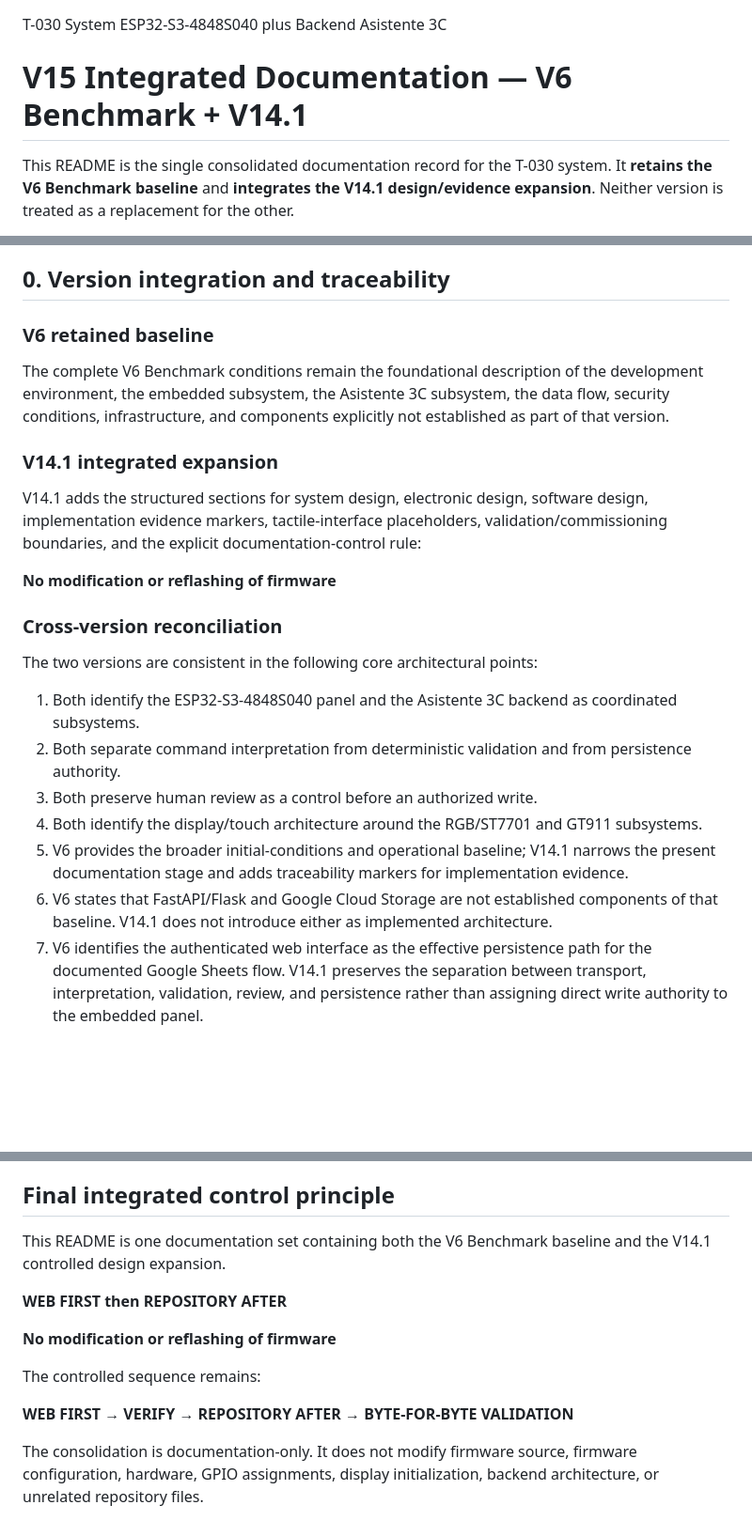
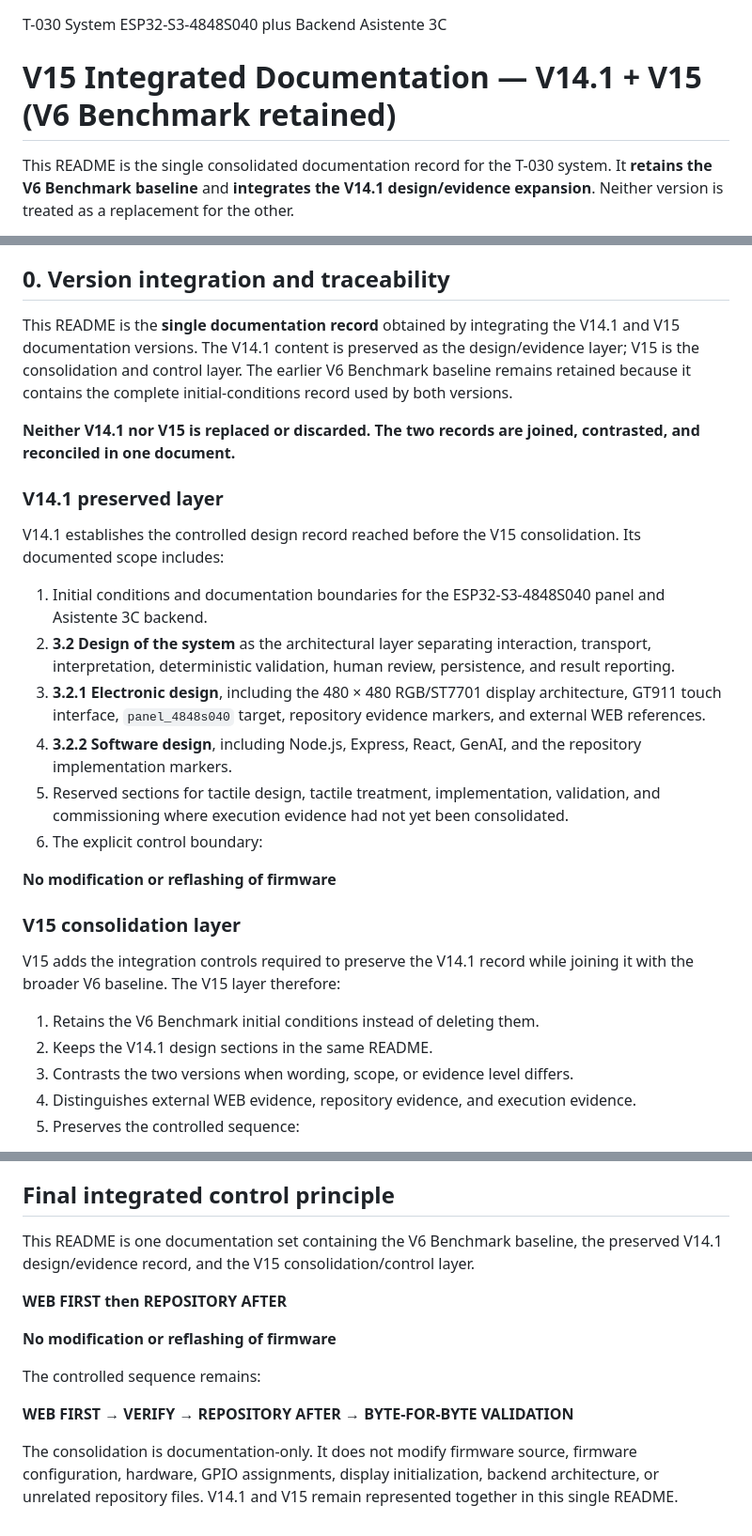
Before and after one commit to wpv10barza/esp32-firmware-backend-, a Markdown page: README.md, 3 parts joined by grey strips. Shown at 94% size. GitHub-like rendering; blank space fills up the shorter version.

Commit message:
docs V15 merge V14.1 and V15 into one consolidated README

```diff
--- a/README.md
+++ b/README.md
@@ -1,6 +1,6 @@
 T-030 System ESP32-S3-4848S040 plus Backend Asistente 3C
 
-# V15 Integrated Documentation — V6 Benchmark + V14.1
+# V15 Integrated Documentation — V14.1 + V15 (V6 Benchmark retained)
 
 This README is the single consolidated documentation record for the T-030 system. It **retains the V6 Benchmark baseline** and **integrates the V14.1 design/evidence expansion**. Neither version is treated as a replacement for the other.
 
@@ -12,25 +12,30 @@ The integration rule is: preserve documented technical content, remove only dire
 
 ## 0. Version integration and traceability
 
-### V6 retained baseline
+This README is the **single documentation record** obtained by integrating the V14.1 and V15 documentation versions. The V14.1 content is preserved as the design/evidence layer; V15 is the consolidation and control layer. The earlier V6 Benchmark baseline remains retained because it contains the complete initial-conditions record used by both versions.
 
-The complete V6 Benchmark conditions remain the foundational description of the development environment, the embedded subsystem, the Asistente 3C subsystem, the data flow, security conditions, infrastructure, and components explicitly not established as part of that version.
+**Neither V14.1 nor V15 is replaced or discarded. The two records are joined, contrasted, and reconciled in one document.**
 
-### V14.1 integrated expansion
+### V14.1 preserved layer
 
-V14.1 adds the structured sections for system design, electronic design, software design, implementation evidence markers, tactile-interface placeholders, validation/commissioning boundaries, and the explicit documentation-control rule:
+V14.1 establishes the controlled design record reached before the V15 consolidation. Its documented scope includes:
+
+1. Initial conditions and documentation boundaries for the ESP32-S3-4848S040 panel and Asistente 3C backend.
+2. **3.2 Design of the system** as the architectural layer separating interaction, transport, interpretation, deterministic validation, human review, persistence, and result reporting.
+3. **3.2.1 Electronic design**, including the 480 × 480 RGB/ST7701 display architecture, GT911 touch interface, `panel_4848s040` target, repository evidence markers, and external WEB references.
+4. **3.2.2 Software design**, including Node.js, Express, React, GenAI, and the repository implementation markers.
+5. Reserved sections for tactile design, tactile treatment, implementation, validation, and commissioning where execution evidence had not yet been consolidated.
+6. The explicit control boundary:
 
 **No modification or reflashing of firmware**
 
-### Cross-version reconciliation
+### V15 consolidation layer
 
-The two versions are consistent in the following core architectural points:
+V15 adds the integration controls required to preserve the V14.1 record while joining it with the broader V6 baseline. The V15 layer therefore:
 
-1. Both identify the ESP32-S3-4848S040 panel and the Asistente 3C backend as coordinated subsystems.
-2. Both separate command interpretation from deterministic validation and from persistence authority.
-3. Both preserve human review as a control before an authorized write.
-4. Both identify the display/touch architecture around the RGB/ST7701 and GT911 subsystems.
-5. V6 provides the broader initial-conditions and operational baseline; V14.1 narrows the present documentation stage and adds traceability markers for implementation evidence.
-6. V6 states that FastAPI/Flask and Google Cloud Storage are not established components of that baseline. V14.1 does not introduce either as implemented architecture.
-7. V6 identifies the authenticated web interface as the effective persistence path for the documented Google Sheets flow. V14.1 preserves the separation between transport, interpretation, validation, review, and persistence rather than assigning direct write authority to the embedded panel.
+1. Retains the V6 Benchmark initial conditions instead of deleting them.
+2. Keeps the V14.1 design sections in the same README.
+3. Contrasts the two versions when wording, scope, or evidence level differs.
+4. Distinguishes external WEB evidence, repository evidence, and execution evidence.
+5. Preserves the controlled sequence:
 
@@ -267,7 +292,7 @@ V6 and V14.1 provide documentation and repository-level evidence. They must not
 
 ## Final integrated control principle
 
-This README is one documentation set containing both the V6 Benchmark baseline and the V14.1 controlled design expansion.
+This README is one documentation set containing the V6 Benchmark baseline, the preserved V14.1 design/evidence record, and the V15 consolidation/control layer.
 
 **WEB FIRST then REPOSITORY AFTER**
 
@@ -277,4 +302,4 @@ The controlled sequence remains:
 
 **WEB FIRST → VERIFY → REPOSITORY AFTER → BYTE-FOR-BYTE VALIDATION**
 
-The consolidation is documentation-only. It does not modify firmware source, firmware configuration, hardware, GPIO assignments, display initialization, backend architecture, or unrelated repository files.
+The consolidation is documentation-only. It does not modify firmware source, firmware configuration, hardware, GPIO assignments, display initialization, backend architecture, or unrelated repository files. V14.1 and V15 remain represented together in this single README.
```
Also changed, not shown: other parts of README.md (+21 -1 lines).
